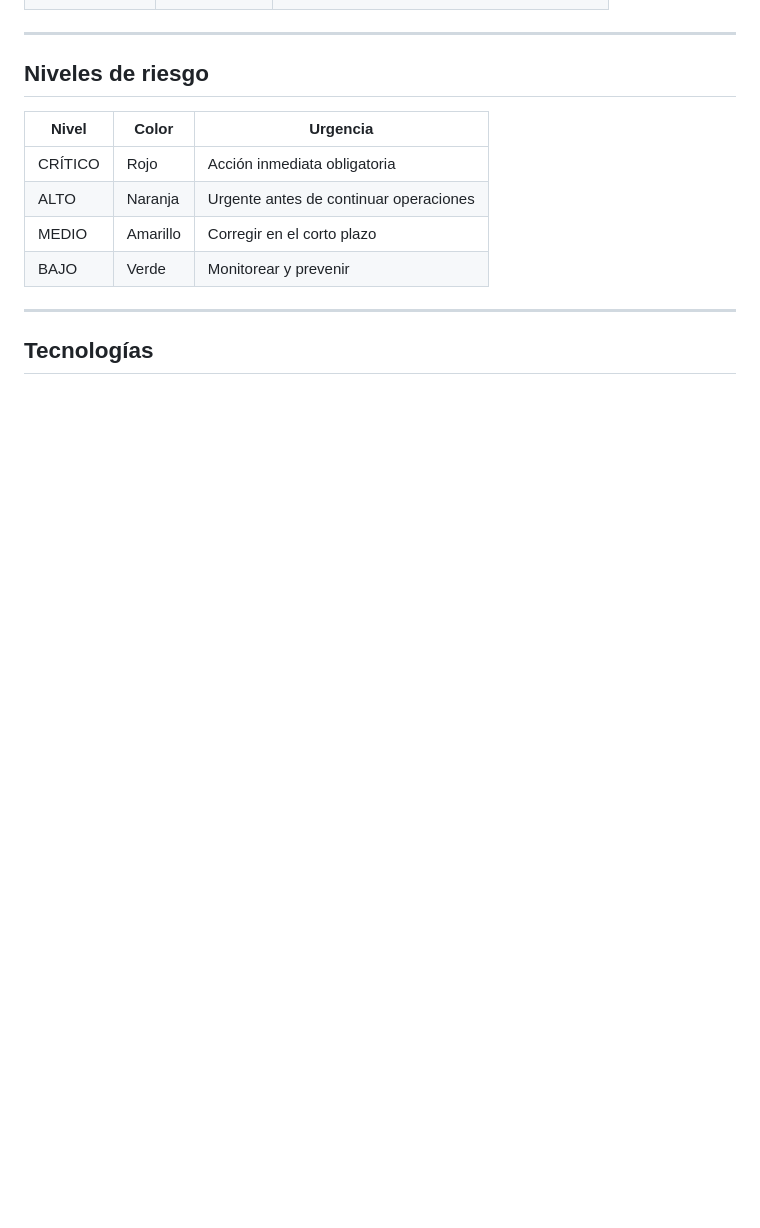
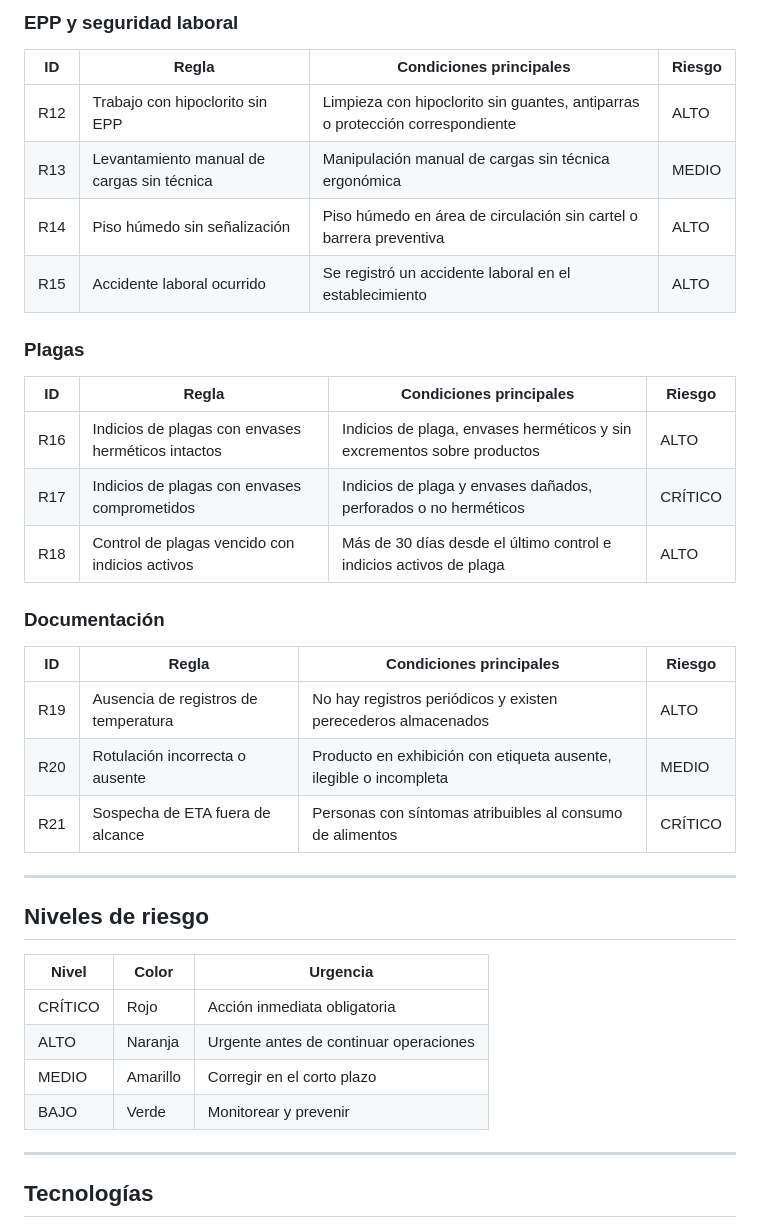
Before and after one commit to StivenAlexis/SistemaExperto, a Markdown page: README.md, the part around one of its changes. Drawn GitHub-style; blank space fills up the shorter version.

```diff
--- a/README.md
+++ b/README.md
@@ -45,3 +83,27 @@ SEHSA evalúa condiciones de higiene y seguridad alimentaria ingresadas por el u
+### EPP y seguridad laboral
+
+| ID | Regla | Condiciones principales | Riesgo |
+|----|-------|-------------------------|--------|
+| R12 | Trabajo con hipoclorito sin EPP | Limpieza con hipoclorito sin guantes, antiparras o protección correspondiente | ALTO |
+| R13 | Levantamiento manual de cargas sin técnica | Manipulación manual de cargas sin técnica ergonómica | MEDIO |
+| R14 | Piso húmedo sin señalización | Piso húmedo en área de circulación sin cartel o barrera preventiva | ALTO |
+| R15 | Accidente laboral ocurrido | Se registró un accidente laboral en el establecimiento | ALTO |
+
+### Plagas
+
+| ID | Regla | Condiciones principales | Riesgo |
+|----|-------|-------------------------|--------|
+| R16 | Indicios de plagas con envases herméticos intactos | Indicios de plaga, envases herméticos y sin excrementos sobre productos | ALTO |
+| R17 | Indicios de plagas con envases comprometidos | Indicios de plaga y envases dañados, perforados o no herméticos | CRÍTICO |
+| R18 | Control de plagas vencido con indicios activos | Más de 30 días desde el último control e indicios activos de plaga | ALTO |
+
+### Documentación
+
+| ID | Regla | Condiciones principales | Riesgo |
+|----|-------|-------------------------|--------|
+| R19 | Ausencia de registros de temperatura | No hay registros periódicos y existen perecederos almacenados | ALTO |
+| R20 | Rotulación incorrecta o ausente | Producto en exhibición con etiqueta ausente, ilegible o incompleta | MEDIO |
+| R21 | Sospecha de ETA fuera de alcance | Personas con síntomas atribuibles al consumo de alimentos | CRÍTICO |
 
 ---
 
```
Also changed, not shown: other parts of README.md (+75 -1 lines).
